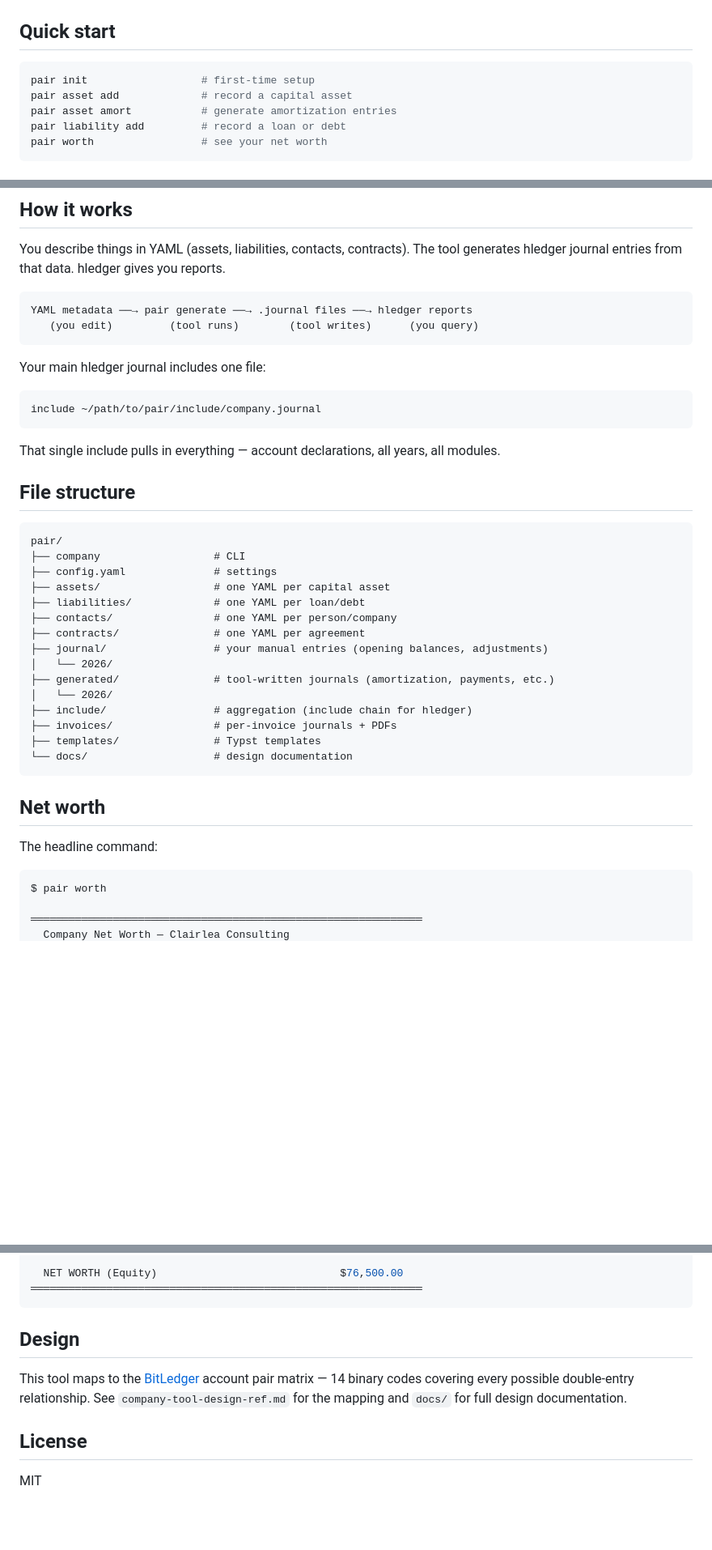
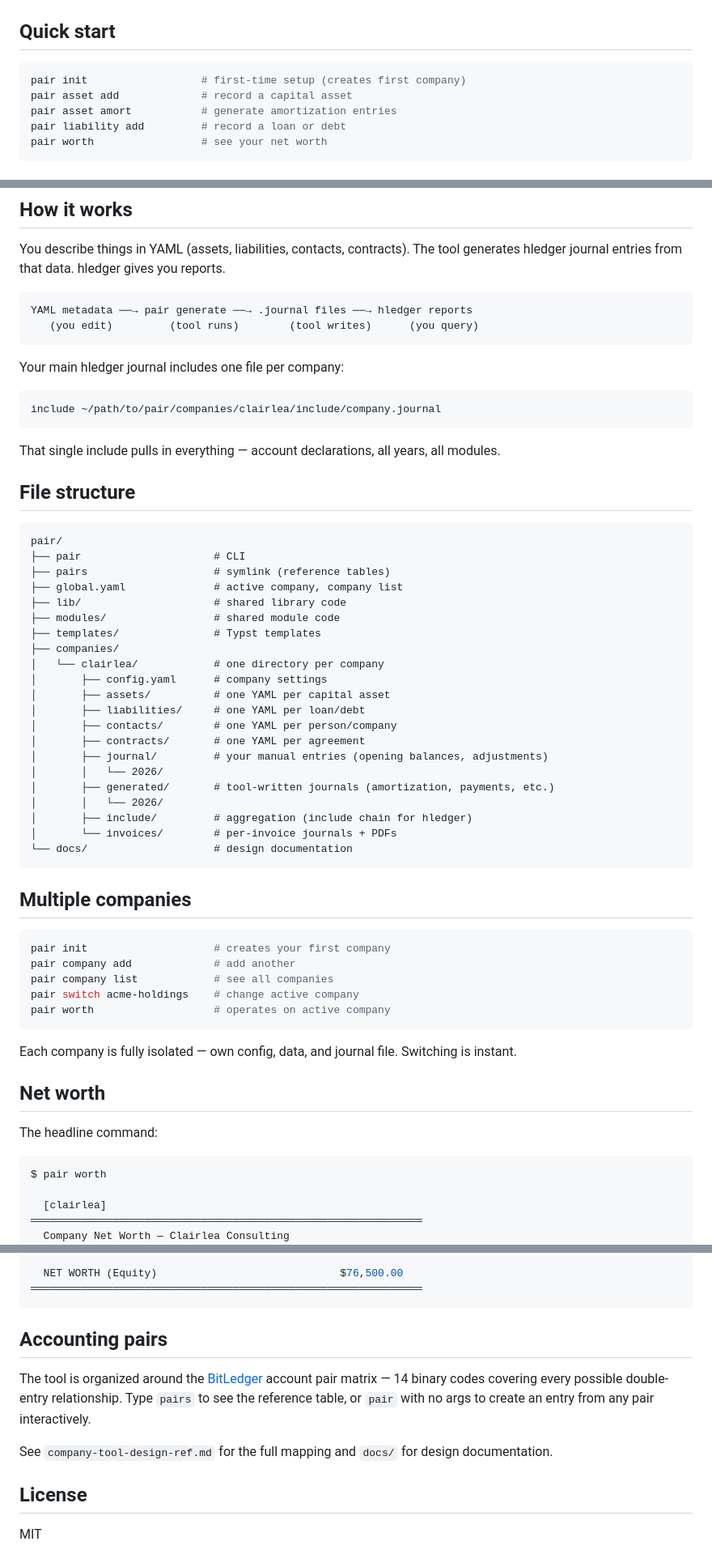
Before and after one commit to peers8862/pairs, a Markdown page: README.md, 3 parts joined by grey strips. Shown at 81% size. GitHub-like rendering; blank space fills up the shorter version.

Commit message:
Update README for multi-company, pairs branding, corrected file structure

````diff
--- a/README.md
+++ b/README.md
@@ -38,7 +42,7 @@ ln -s "$(pwd)/pairs" ~/.local/bin/pairs
 ## Quick start
 
 ```bash
-pair init                  # first-time setup
+pair init                  # first-time setup (creates first company)
 pair asset add             # record a capital asset
 pair asset amort           # generate amortization entries
 pair liability add         # record a loan or debt
@@ -86,9 +95,9 @@ YAML metadata ──→ pair generate ──→ .journal files ──→ hledger
    (you edit)         (tool runs)        (tool writes)      (you query)
 ```
 
-Your main hledger journal includes one file:
+Your main hledger journal includes one file per company:
 ```
-include ~/path/to/pair/include/company.journal
+include ~/path/to/pair/companies/clairlea/include/company.journal
 ```
 
 That single include pulls in everything — account declarations, all years, all modules.
@@ -97,21 +106,39 @@ That single include pulls in everything — account declarations, all years, all
 
 ```
 pair/
-├── company                  # CLI
-├── config.yaml              # settings
-├── assets/                  # one YAML per capital asset
-├── liabilities/             # one YAML per loan/debt
-├── contacts/                # one YAML per person/company
-├── contracts/               # one YAML per agreement
-├── journal/                 # your manual entries (opening balances, adjustments)
-│   └── 2026/
-├── generated/               # tool-written journals (amortization, payments, etc.)
-│   └── 2026/
-├── include/                 # aggregation (include chain for hledger)
-├── invoices/                # per-invoice journals + PDFs
+├── pair                     # CLI
+├── pairs                    # symlink (reference tables)
+├── global.yaml              # active company, company list
+├── lib/                     # shared library code
+├── modules/                 # shared module code
 ├── templates/               # Typst templates
+├── companies/
+│   └── clairlea/            # one directory per company
+│       ├── config.yaml      # company settings
+│       ├── assets/          # one YAML per capital asset
+│       ├── liabilities/     # one YAML per loan/debt
+│       ├── contacts/        # one YAML per person/company
+│       ├── contracts/       # one YAML per agreement
+│       ├── journal/         # your manual entries (opening balances, adjustments)
+│       │   └── 2026/
+│       ├── generated/       # tool-written journals (amortization, payments, etc.)
+│       │   └── 2026/
+│       ├── include/         # aggregation (include chain for hledger)
+│       └── invoices/        # per-invoice journals + PDFs
 └── docs/                    # design documentation
 ```
+
+## Multiple companies
+
+```bash
+pair init                    # creates your first company
+pair company add             # add another
+pair company list            # see all companies
+pair switch acme-holdings    # change active company
+pair worth                   # operates on active company
+```
+
+Each company is fully isolated — own config, data, and journal file. Switching is instant.
 
 ## Net worth
 
@@ -120,5 +147,6 @@ The headline command:
 ```bash
 $ pair worth
 
+  [clairlea]
 ══════════════════════════════════════════════════════════════
   Company Net Worth — Clairlea Consulting
@@ -136,9 +164,11 @@ $ pair worth
 ══════════════════════════════════════════════════════════════
 ```
 
-## Design
+## Accounting pairs
 
-This tool maps to the [BitLedger](https://bitpads.org) account pair matrix — 14 binary codes covering every possible double-entry relationship. See `company-tool-design-ref.md` for the mapping and `docs/` for full design documentation.
+The tool is organized around the [BitLedger](https://bitpads.org) account pair matrix — 14 binary codes covering every possible double-entry relationship. Type `pairs` to see the reference table, or `pair` with no args to create an entry from any pair interactively.
+
+See `company-tool-design-ref.md` for the full mapping and `docs/` for design documentation.
 
 ## License
 
````
Also changed, not shown: other parts of README.md (+11 -2 lines).
